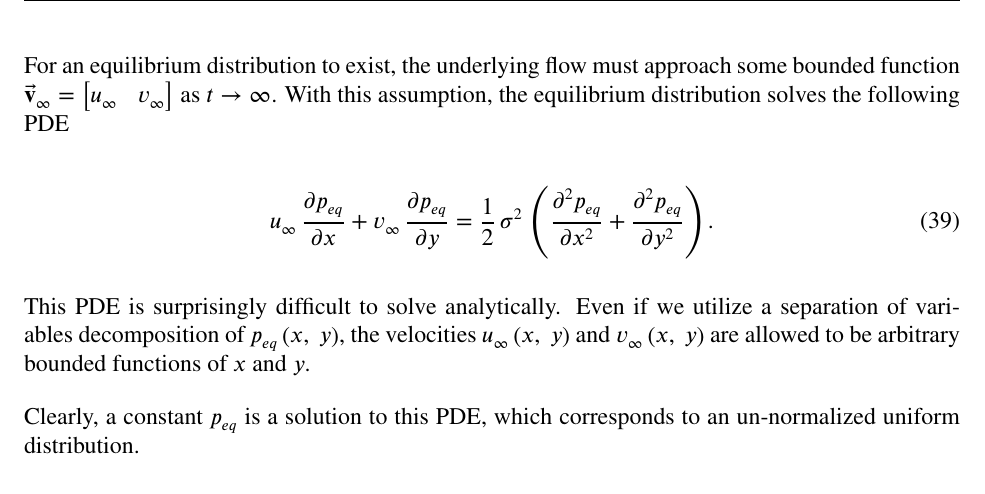
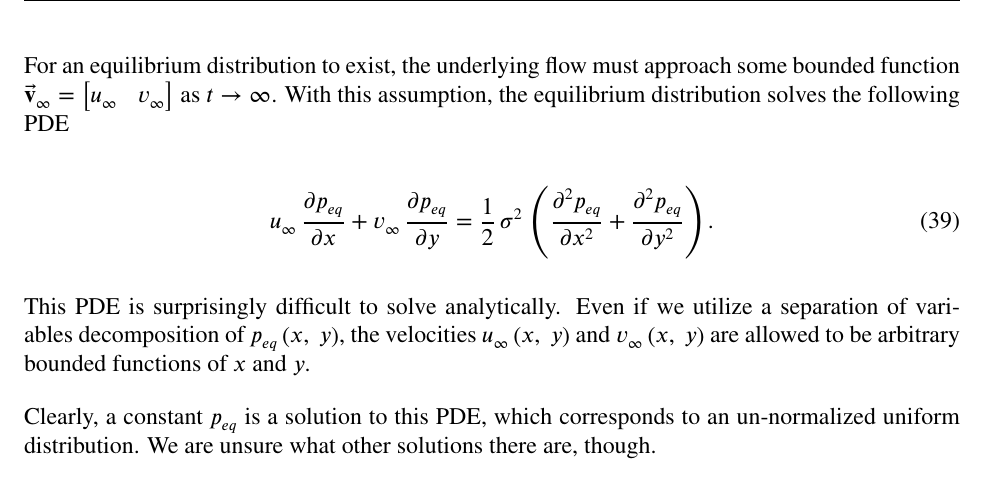
Before and after one commit to jasonltorchinsky/MATH833_HW, a LaTeX document (midterm1/docs/main.tex, which reads midterm1/docs/response7.tex): part of page 13 of 13, cut so that both start at the same text. Compiled offline with pdfLaTeX.

Commit message:
Final draft for midterm 1.

```diff
--- a/midterm1/docs/response7.tex
+++ b/midterm1/docs/response7.tex
@@ -28,4 +28,4 @@ For an equilibrium distribution to exist, the underlying flow must approach some
 
 This PDE is surprisingly difficult to solve analytically. Even if we utilize a separation of variables decomposition of $\func{p_{eq}}{x,\ y}$, the velocities $\func{u_{\infty}}{x,\ y}$ and $\func{v_{\infty}}{x,\ y}$ are allowed to be arbitrary bounded functions of $x$ and $y$.
 
-Clearly, a constant $p_{eq}$ is a solution to this PDE, which corresponds to an un-normalized uniform distribution.
+Clearly, a constant $p_{eq}$ is a solution to this PDE, which corresponds to an un-normalized uniform distribution. We are unsure what other solutions there are, though.
```
